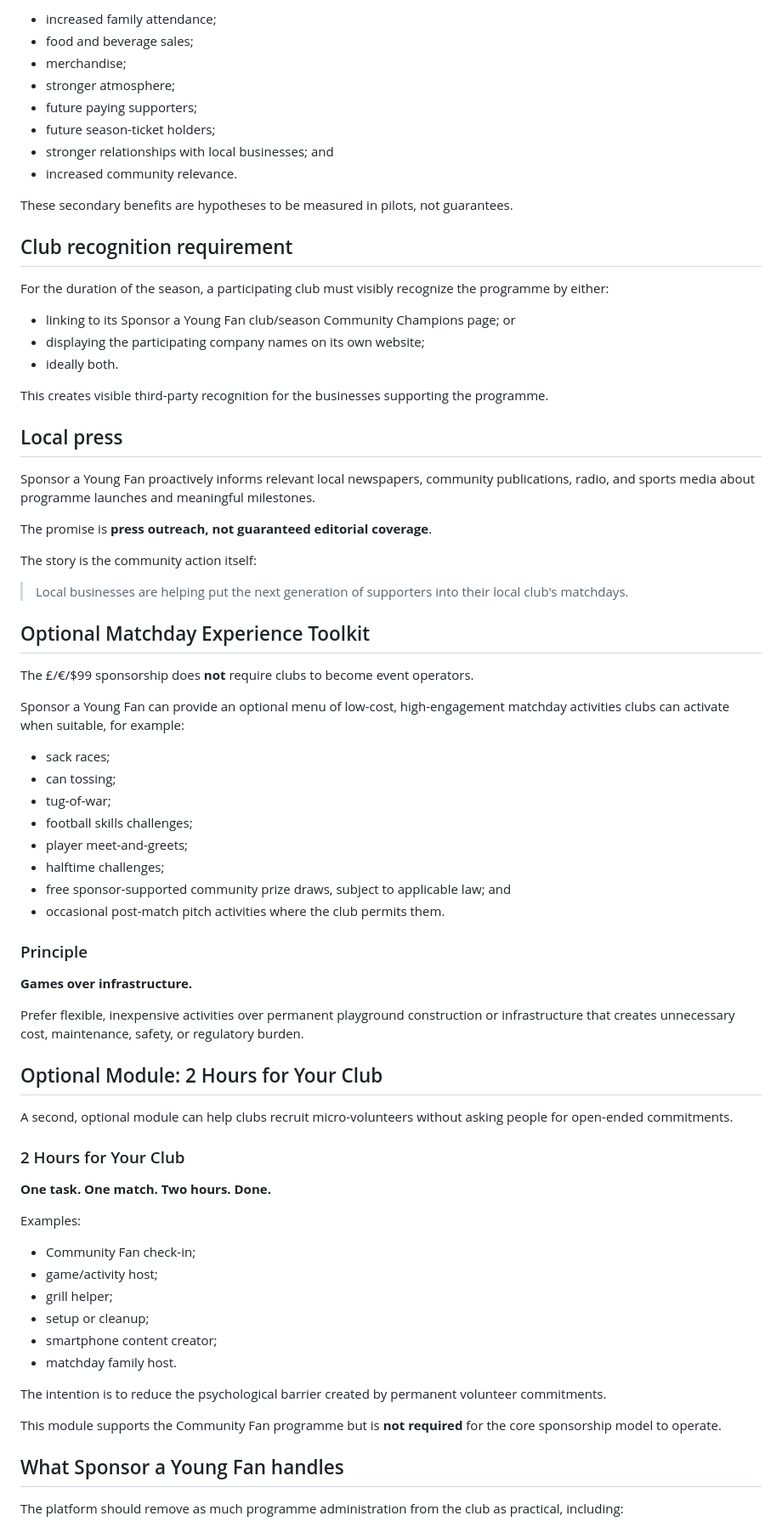
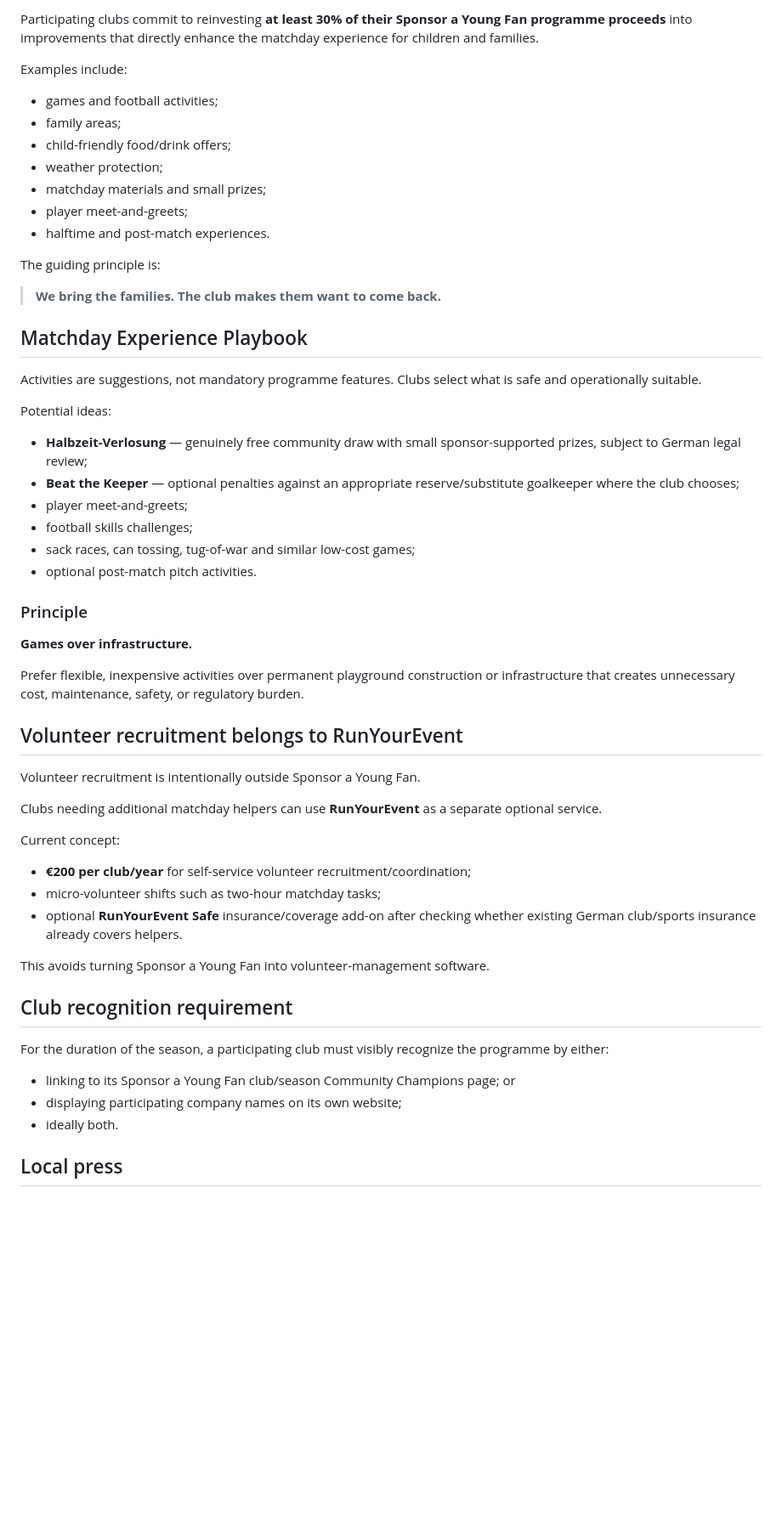
Before and after one commit to unikmo/football200, a Markdown page: README.md, the part around one of its changes. Shown at 85% size. Rendered like a GitHub page; blank space fills up the shorter version.

Commit message:
Align README with Germany-first live demo and current locked model

```diff
--- a/README.md
+++ b/README.md
@@ -151,49 +149,32 @@ The club may additionally benefit from:
 
-- increased family attendance;
-- food and beverage sales;
-- merchandise;
-- stronger atmosphere;
-- future paying supporters;
-- future season-ticket holders;
-- stronger relationships with local businesses; and
-- increased community relevance.
+Participating clubs commit to reinvesting **at least 30% of their Sponsor a Young Fan programme proceeds** into improvements that directly enhance the matchday experience for children and families.
 
-These secondary benefits are hypotheses to be measured in pilots, not guarantees.
+Examples include:
 
-## Club recognition requirement
+- games and football activities;
+- family areas;
+- child-friendly food/drink offers;
+- weather protection;
+- matchday materials and small prizes;
+- player meet-and-greets;
+- halftime and post-match experiences.
 
-For the duration of the season, a participating club must visibly recognize the programme by either:
+The guiding principle is:
 
-- linking to its Sponsor a Young Fan club/season Community Champions page; or
-- displaying the participating company names on its own website;
-- ideally both.
+> **We bring the families. The club makes them want to come back.**
 
-This creates visible third-party recognition for the businesses supporting the programme.
+## Matchday Experience Playbook
 
-## Local press
+Activities are suggestions, not mandatory programme features. Clubs select what is safe and operationally suitable.
 
-Sponsor a Young Fan proactively informs relevant local newspapers, community publications, radio, and sports media about programme launches and meaningful milestones.
+Potential ideas:
 
-The promise is **press outreach, not guaranteed editorial coverage**.
-
-The story is the community action itself:
-
-> Local businesses are helping put the next generation of supporters into their local club's matchdays.
-
-## Optional Matchday Experience Toolkit
-
-The £/€/$99 sponsorship does **not** require clubs to become event operators.
-
-Sponsor a Young Fan can provide an optional menu of low-cost, high-engagement matchday activities clubs can activate when suitable, for example:
-
-- sack races;
-- can tossing;
-- tug-of-war;
+- **Halbzeit-Verlosung** — genuinely free community draw with small sponsor-supported prizes, subject to German legal review;
+- **Beat the Keeper** — optional penalties against an appropriate reserve/substitute goalkeeper where the club chooses;
+- player meet-and-greets;
 - football skills challenges;
-- player meet-and-greets;
-- halftime challenges;
-- free sponsor-supported community prize draws, subject to applicable law; and
-- occasional post-match pitch activities where the club permits them.
+- sack races, can tossing, tug-of-war and similar low-cost games;
+- optional post-match pitch activities.
 
 ### Principle
 
@@ -201,28 +182,27 @@ Sponsor a Young Fan can provide an optional menu of low-cost, high-engagement ma
 
 Prefer flexible, inexpensive activities over permanent playground construction or infrastructure that creates unnecessary cost, maintenance, safety, or regulatory burden.
 
-## Optional Module: 2 Hours for Your Club
+## Volunteer recruitment belongs to RunYourEvent
 
-A second, optional module can help clubs recruit micro-volunteers without asking people for open-ended commitments.
+Volunteer recruitment is intentionally outside Sponsor a Young Fan.
 
-### 2 Hours for Your Club
+Clubs needing additional matchday helpers can use **RunYourEvent** as a separate optional service.
 
-**One task. One match. Two hours. Done.**
+Current concept:
 
-Examples:
+- **€200 per club/year** for self-service volunteer recruitment/coordination;
+- micro-volunteer shifts such as two-hour matchday tasks;
+- optional **RunYourEvent Safe** insurance/coverage add-on after checking whether existing German club/sports insurance already covers helpers.
 
-- Community Fan check-in;
-- game/activity host;
-- grill helper;
-- setup or cleanup;
-- smartphone content creator;
-- matchday family host.
+This avoids turning Sponsor a Young Fan into volunteer-management software.
 
-The intention is to reduce the psychological barrier created by permanent volunteer commitments.
+## Club recognition requirement
 
-This module supports the Community Fan programme but is **not required** for the core sponsorship model to operate.
+For the duration of the season, a participating club must visibly recognize the programme by either:
 
-## What Sponsor a Young Fan handles
+- linking to its Sponsor a Young Fan club/season Community Champions page; or
+- displaying participating company names on its own website;
+- ideally both.
 
-The platform should remove as much programme administration from the club as practical, including:
+## Local press
 
```
Also changed, not shown: other parts of README.md (+49 -64 lines).
